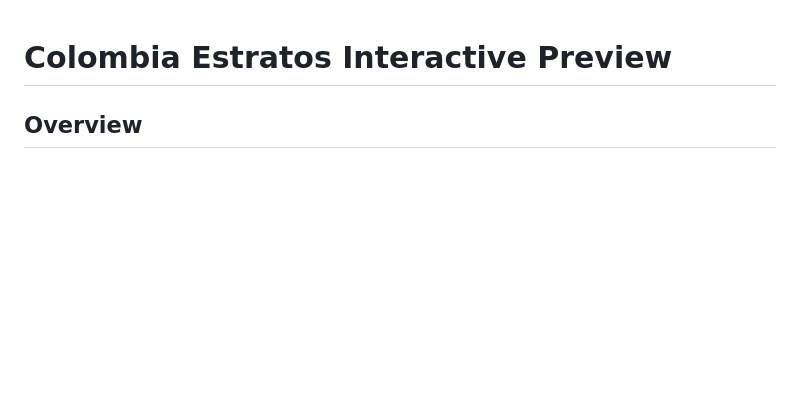
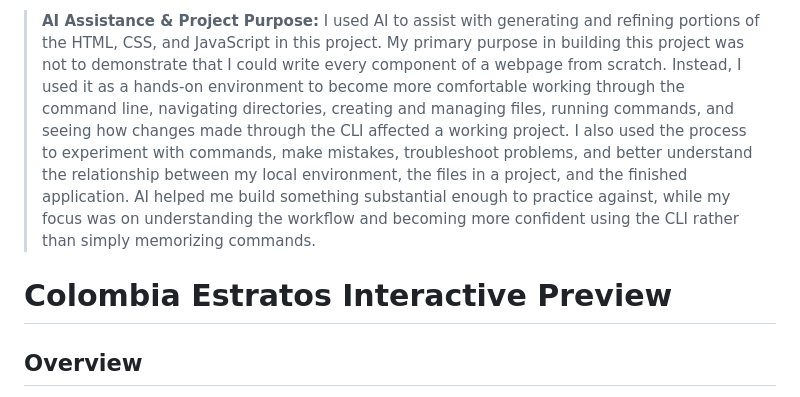
Before and after one commit to tlovert/colombia-estratos, a Markdown page: README.md, the part around the change. Drawn GitHub-style; blank space fills up the shorter version.

```diff
--- a/README.md
+++ b/README.md
@@ -1,3 +1,8 @@
+
+
+> **AI Assistance & Project Purpose:** I used AI to assist with generating and refining portions of the HTML, CSS, and JavaScript in this project. My primary purpose in building this project was not to demonstrate that I could write every component of a webpage from scratch. Instead, I used it as a hands-on environment to become more comfortable working through the command line, navigating directories, creating and managing files, running commands, and seeing how changes made through the CLI affected a working project. I also used the process to experiment with commands, make mistakes, troubleshoot problems, and better understand the relationship between my local environment, the files in a project, and the finished application. AI helped me build something substantial enough to practice against, while my focus was on understanding the workflow and becoming more confident using the CLI rather than simply memorizing commands.
+
+
 # Colombia Estratos Interactive Preview
 
 ## Overview
```
